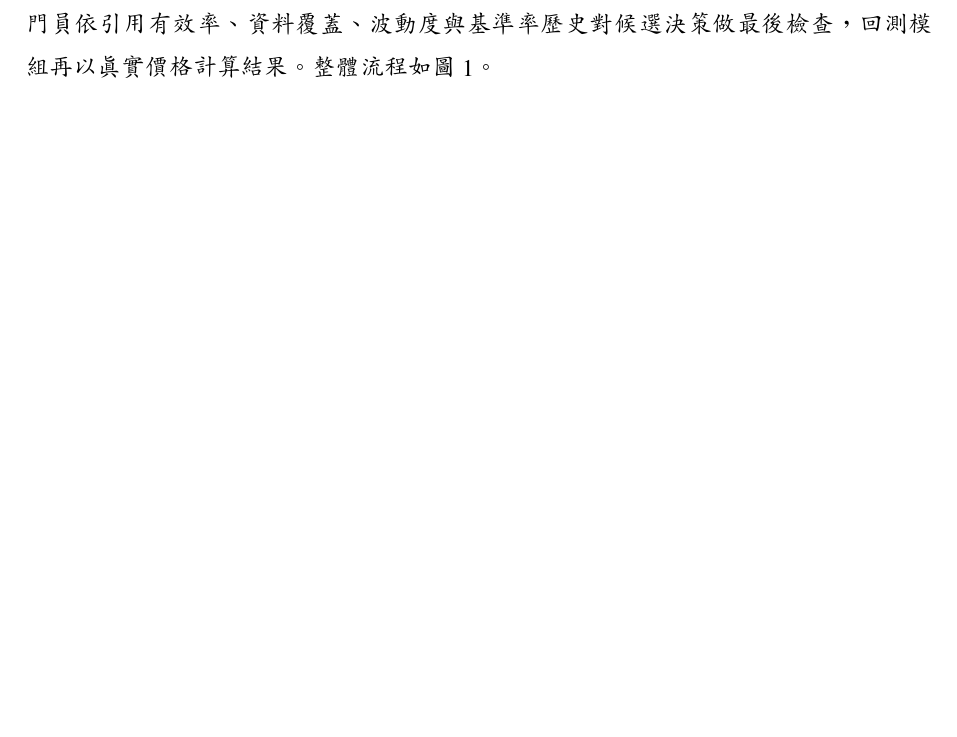
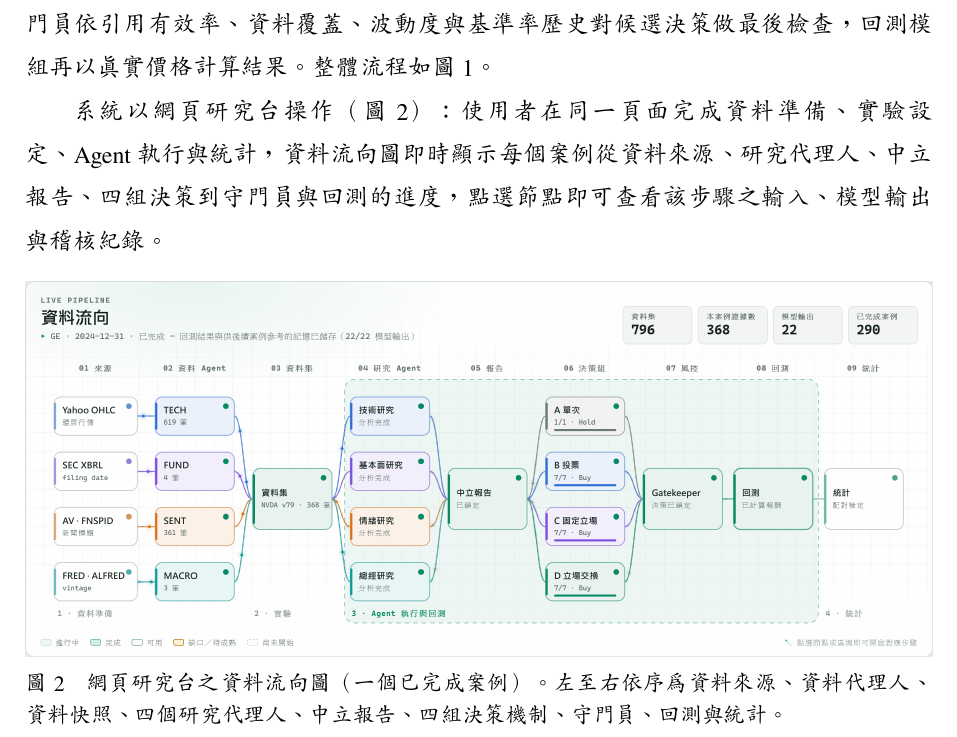
Before and after one commit to paul931130/stance-shift-lab, a LaTeX document (report/stance-shift-ssrn.tex): part of page 13 of 23 before the commit and part of page 13 of 24 after it, cut so that both start at the same text, the shorter picture padded with empty space. Compiled offline with pdfLaTeX.

Commit message:
Report: web workspace pipeline screenshot in the system chapter
Co-Authored-By: Claude Opus 5.5 <noreply@anthropic.com>

```diff
--- a/report/stance-shift-ssrn.tex
+++ b/report/stance-shift-ssrn.tex
@@ -366,6 +366,15 @@ RQ1 以 60 日為事前指定之主要期間，於同一模型內比較四組；
 
 使用者輸入股票代號、分析日期與任務設定後，Coordinator 先固定協議版本、模型與資料時間邊界，再分派研究任務給情緒面、基本面、技術面與總經代理人。各代理人只能讀取分析日以前已公開之證據，每筆證據有識別碼與可取得時間。研究結果合併為中立研究報告與證據登錄，報告不含買進、持有或賣出結論，鎖定後以內容雜湊固定；其後才依實驗組別進入單次判斷、獨立投票、固定立場辯論或立場交換辯論。守門員依引用有效率、資料覆蓋、波動度與基準率歷史對候選決策做最後檢查，回測模組再以真實價格計算結果。整體流程如圖~\ref{fig:flow}。
 
+系統以網頁研究台操作（圖~\ref{fig:ui}）：使用者在同一頁面完成資料準備、實驗設定、Agent 執行與統計，資料流向圖即時顯示每個案例從資料來源、研究代理人、中立報告、四組決策到守門員與回測的進度，點選節點即可查看該步驟之輸入、模型輸出與稽核紀錄。
+
+\begin{figure}[H]
+\centering
+\includegraphics[width=\textwidth]{figures/ui-pipeline.png}
+\caption{網頁研究台之資料流向圖（一個已完成案例）。左至右依序為資料來源、資料代理人、資料快照、四個研究代理人、中立報告、四組決策機制、守門員、回測與統計。}
+\label{fig:ui}
+\end{figure}
+
 \subsection{功能模組}
 
 \begin{table}[H]
```
Also changed, not shown: report/figures/ui-pipeline.png (added).
